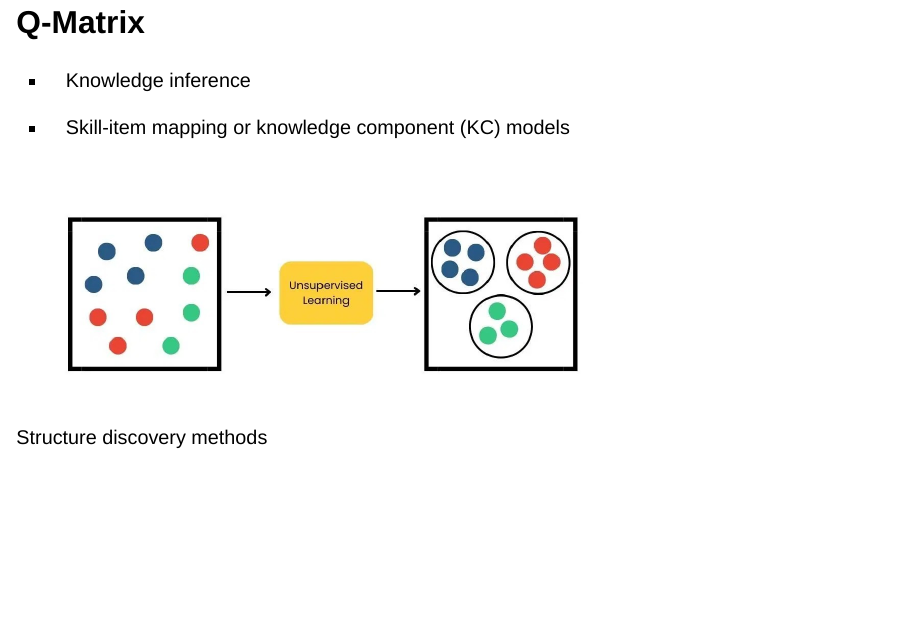
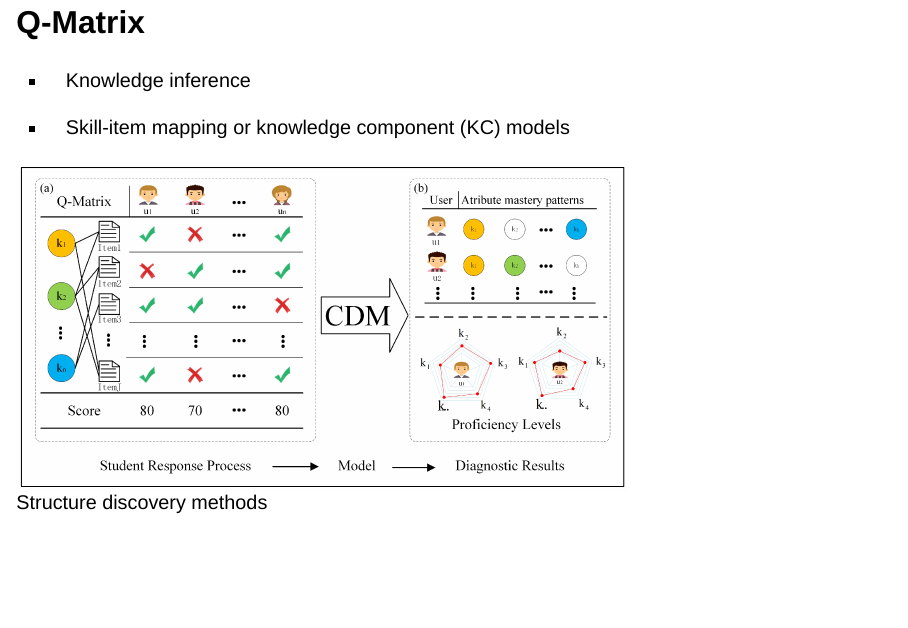
Before and after one commit to laser-institute/Structure_Discovery, a Quarto document (Module-1/mod_1_conceptual_slides.qmd): page 9 of 13. Rendered offline with R 4.5, knitr and Pandoc in place of Quarto, with nearby package versions; drawn as Slidy slides in place of the format the file asks for; a font, style sheet, LaTeX package, included part or bibliography that could not be used is replaced or left out.

Commit message:
Update mod_1_conceptual_slides.qmd

```diff
--- a/Module-1/mod_1_conceptual_slides.qmd
+++ b/Module-1/mod_1_conceptual_slides.qmd
@@ -96,7 +96,7 @@ By the end of this module, you should be able to:
 
 <!-- -->
 
-![Structure discovery methods](images/mod_1_image.jpg){width=70% align=center}
+![Structure discovery methods](images/mod_1_image_3.png){width=70% align=center}
 
 
 ## This week
```
